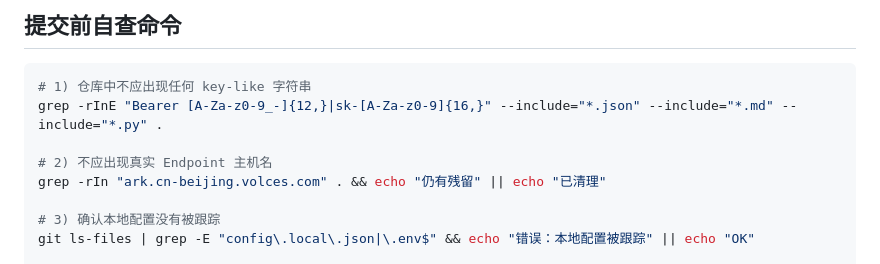
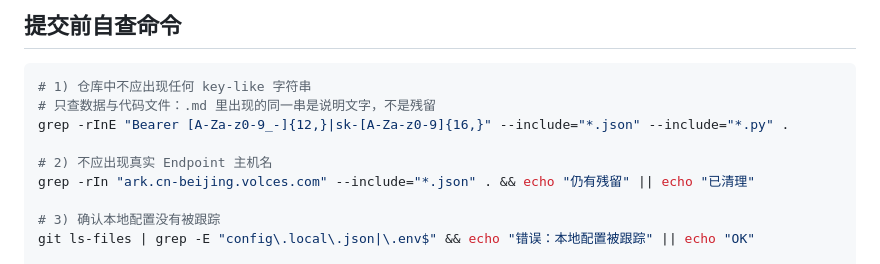
Before and after one commit to MXSUN869/antlab-agent-tasks, a Markdown page: SECURITY.md, the part around the change. Rendered like a GitHub page.

````diff
--- a/SECURITY.md
+++ b/SECURITY.md
@@ -57,10 +57,11 @@ python tools/redact_endpoint.py --apply    # 实际写入
 
 ```bash
 # 1) 仓库中不应出现任何 key-like 字符串
-grep -rInE "Bearer [A-Za-z0-9_-]{12,}|sk-[A-Za-z0-9]{16,}" --include="*.json" --include="*.md" --include="*.py" .
+# 只查数据与代码文件：.md 里出现的同一串是说明文字，不是残留
+grep -rInE "Bearer [A-Za-z0-9_-]{12,}|sk-[A-Za-z0-9]{16,}" --include="*.json" --include="*.py" .
 
 # 2) 不应出现真实 Endpoint 主机名
-grep -rIn "ark.cn-beijing.volces.com" . && echo "仍有残留" || echo "已清理"
+grep -rIn "ark.cn-beijing.volces.com" --include="*.json" . && echo "仍有残留" || echo "已清理"
 
 # 3) 确认本地配置没有被跟踪
 git ls-files | grep -E "config\.local\.json|\.env$" && echo "错误：本地配置被跟踪" || echo "OK"
````
Also changed, not shown: 提交前核对清单.md (+4 -3 lines).
